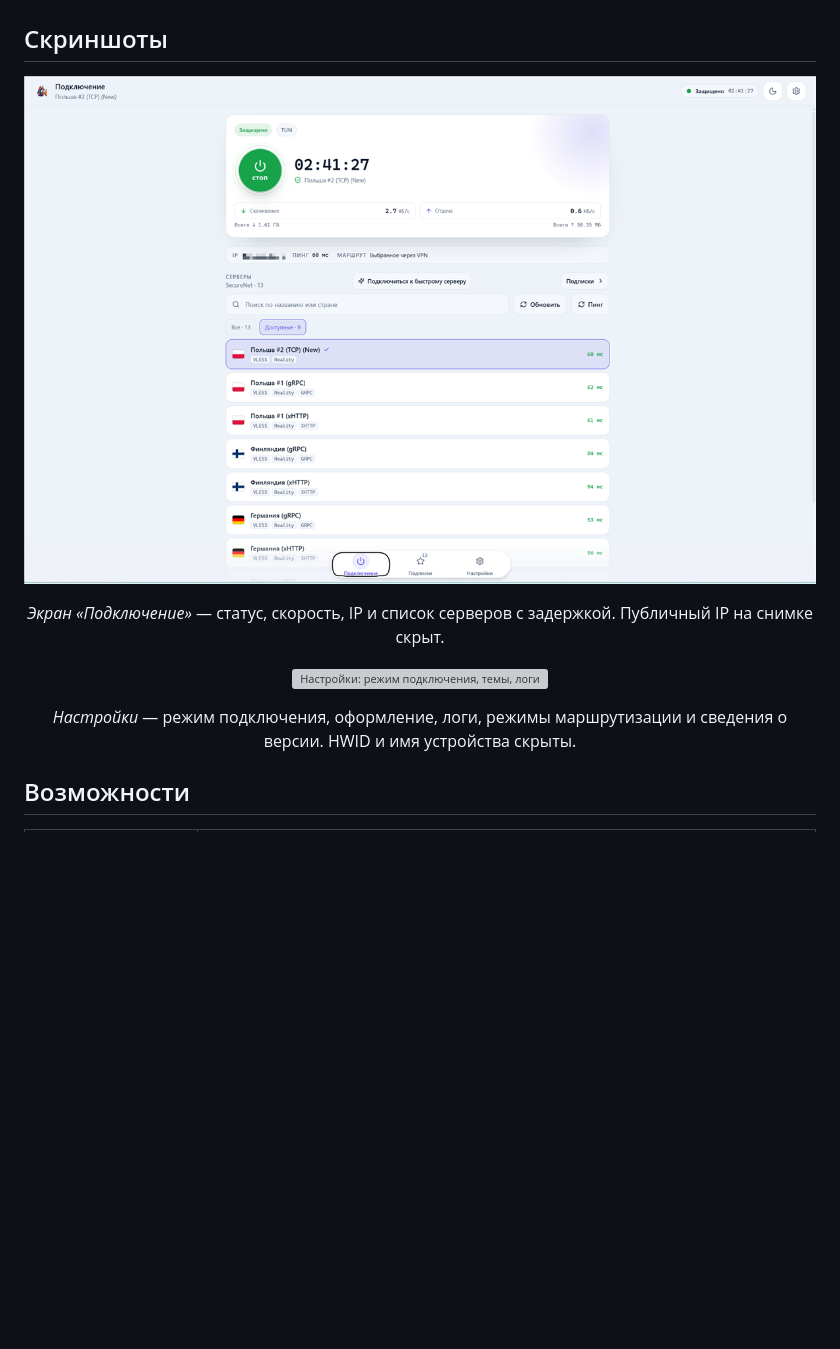
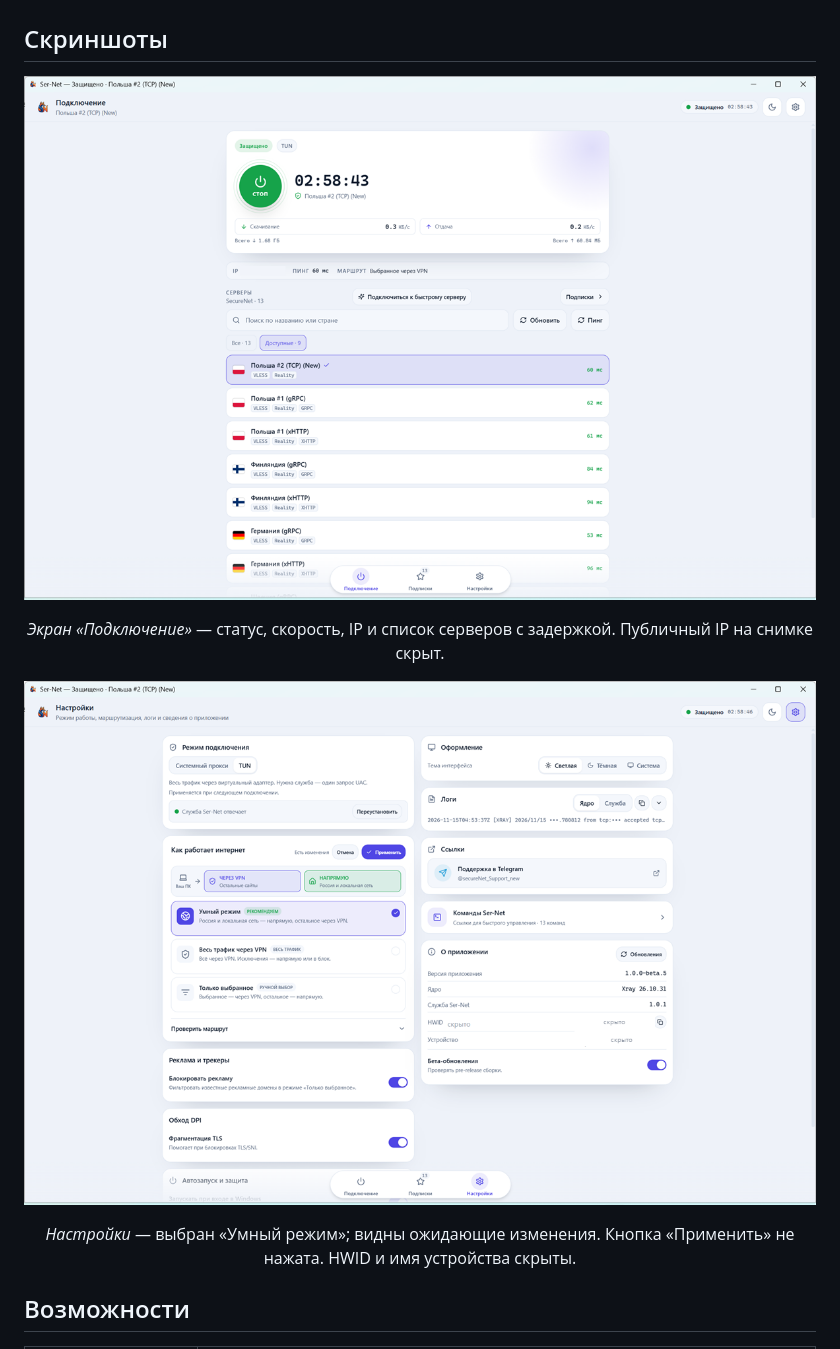
Before and after one commit to bgkv44/Ser-Net, a Markdown page: README.md, the part around one of its changes. Drawn GitHub-style; pictures changed too: docs/screenshots/connection.png, docs/screenshots/settings.png (added); blank space fills up the shorter version; grey boxes are pictures that could not be loaded.

```diff
--- a/README.md
+++ b/README.md
@@ -46,7 +46,7 @@ Ser-Net — настольный VPN-клиент для Windows, который
   <img src="docs/screenshots/settings.png" alt="Настройки: режим подключения, темы, логи и маршрутизация" width="880">
 </p>
 
-<p align="center"><em>Настройки</em> — режим подключения, оформление, логи, режимы маршрутизации и сведения о версии. HWID и имя устройства скрыты.</p>
+<p align="center"><em>Настройки</em> — выбран «Умный режим»; видны ожидающие изменения. Кнопка «Применить» не нажата. HWID и имя устройства скрыты.</p>
 
 ## Возможности
 
```
Also changed, not shown: other parts of README.md (+1 -1 lines), README_EN.md (+2 -2 lines).
